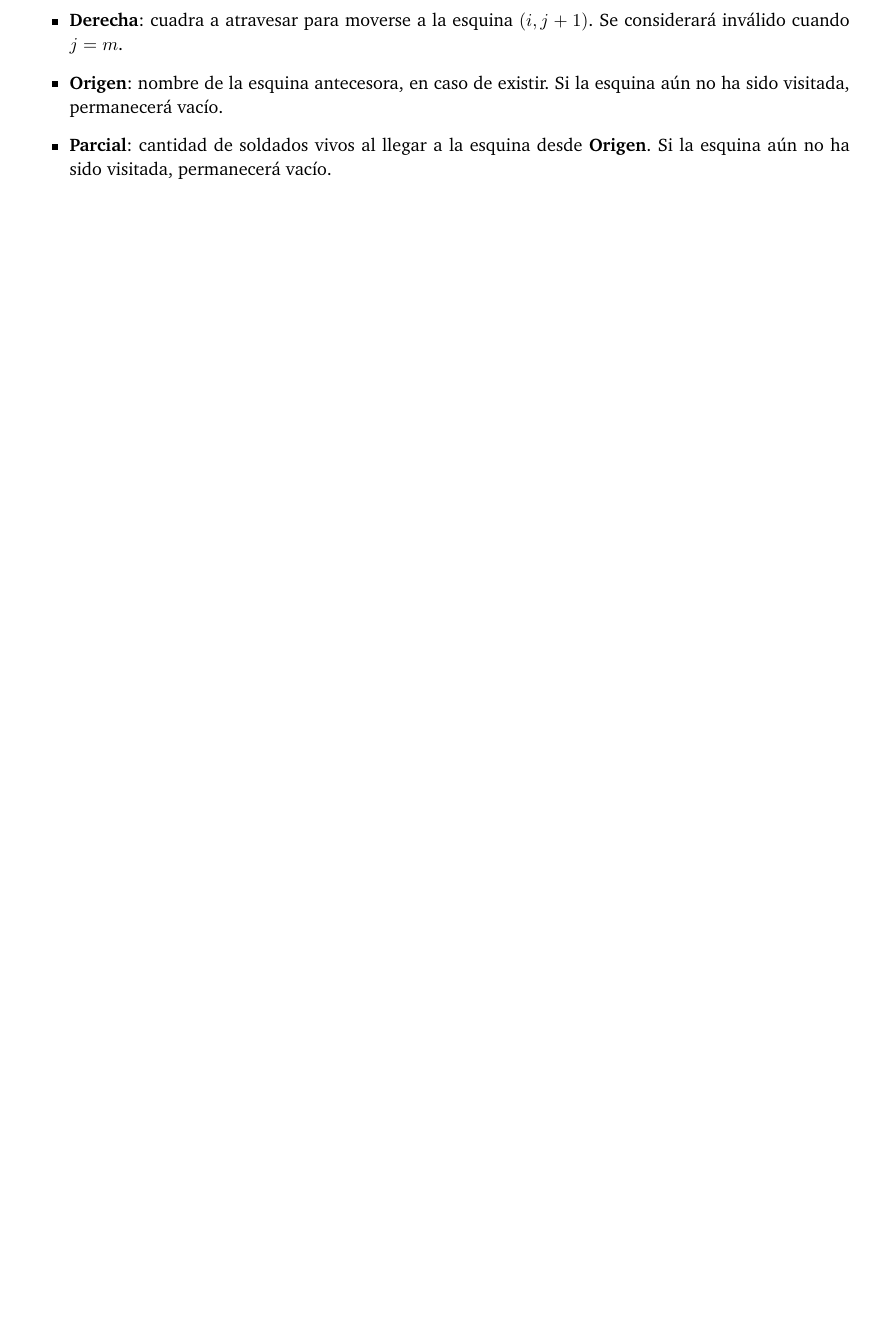
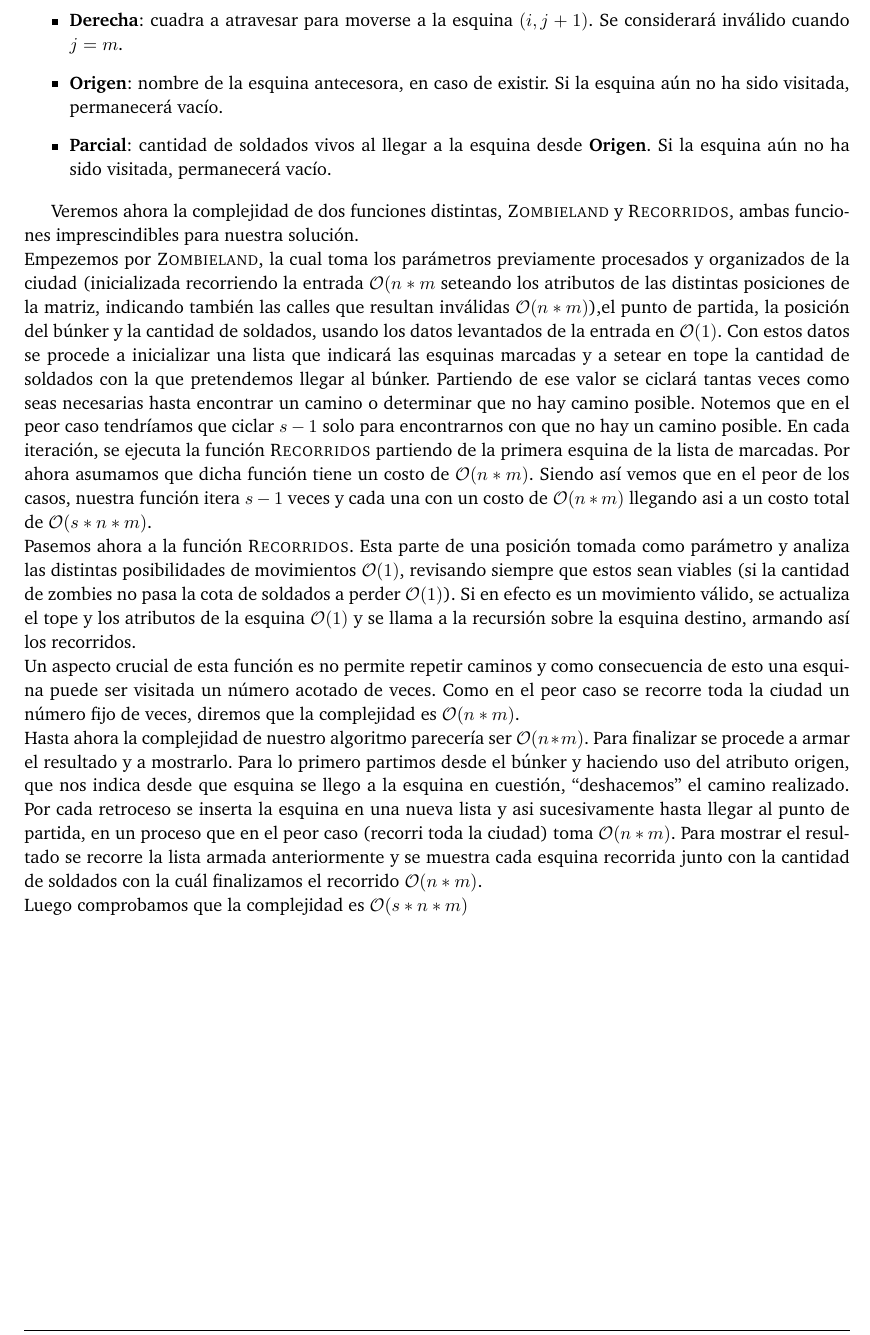
Before and after one commit to giselabelen/algo3, a LaTeX document (TP2/informe/informe.tex, which reads TP2/informe/problema2.tex): part of page 13 of 21 before the commit and part of page 13 of 22 after it, cut so that both start at the same text, the shorter picture padded with empty space. Compiled offline with pdfLaTeX; a LaTeX package or settings file that is missing is left out.

Commit message:
complejidad zombieland, a revisar

```diff
--- a/TP2/informe/problema2.tex
+++ b/TP2/informe/problema2.tex
@@ -123,6 +123,13 @@ Llamemos $n$ la cantidad de calles horizontales y $m$ la cantidad de calles vert
 	\item {\bf Origen}: nombre de la esquina antecesora, en caso de existir.  Si la esquina aún no ha sido visitada, permanecerá vacío.
 	\item {\bf Parcial}: cantidad de soldados vivos al llegar a la esquina desde {\bf Origen}. Si la esquina aún no ha sido visitada, permanecerá vacío.
 \end{itemize}
+
+Veremos ahora la complejidad de dos funciones distintas, $\proc{Zombieland}$ y $\proc{Recorridos}$, ambas funciones imprescindibles para nuestra solución.\\
+Empezemos por $\proc{Zombieland}$, la cual toma los parámetros previamente procesados y organizados de la ciudad (inicializada recorriendo la entrada $\mathcal{O}(n*m}$ seteando los atributos de las distintas posiciones de la matriz, indicando también las calles que resultan inválidas $\mathcal{O}(n*m)$),el punto de partida, la posición del búnker y la cantidad de soldados, usando los datos levantados de la entrada en $\mathcal{O}(1)$. Con estos datos se procede a inicializar una lista que indicará las esquinas marcadas y a setear en tope la cantidad de soldados con la que pretendemos llegar al búnker. Partiendo de ese valor se ciclará tantas veces como seas necesarias hasta encontrar un camino o determinar que no hay camino posible. Notemos que en el peor caso tendríamos que ciclar $s-1$ solo para encontrarnos con que no hay un camino posible. En cada iteración, se ejecuta la función $\proc{Recorridos}$ partiendo de la primera esquina de la lista de marcadas. Por ahora asumamos que dicha función tiene un costo de $\mathcal{O}(n*m)$. Siendo así vemos que en el peor de los casos, nuestra función itera $s-1$ veces y cada una con un costo de $\mathcal{O}(n*m)$ llegando asi a un costo total de $\mathcal{O}(s*n*m)$.\\
+Pasemos ahora a la función $\proc{Recorridos}$. Esta parte de una posición tomada como parámetro y analiza las distintas posibilidades de movimientos $\mathcal{O}(1)$, revisando siempre que estos sean viables (si la cantidad de zombies no pasa la cota de soldados a perder $\mathcal{O}(1)$). Si en efecto es un movimiento válido, se actualiza el tope y los atributos de la esquina $\mathcal{O}(1)$ y se llama a la recursión sobre la esquina destino, armando así los recorridos.\\
+Un aspecto crucial de esta función es no permite repetir caminos y como consecuencia de esto una esquina puede ser visitada un número acotado de veces. Como en el peor caso se recorre toda la ciudad un número fijo de veces, diremos que la complejidad es $\mathcal{O}(n*m)$.\\
+Hasta ahora la complejidad de nuestro algoritmo parecería ser $\mathcal{O}(n*m)$. Para finalizar se procede a armar el resultado y a mostrarlo. Para lo primero partimos desde el búnker y haciendo uso del atributo origen, que nos indica desde que esquina se llego a la esquina en cuestión, ``deshacemos'' el camino realizado. Por cada retroceso se inserta la esquina en una nueva lista y asi sucesivamente hasta llegar al punto de partida, en un proceso que en el peor caso (recorri toda la ciudad) toma $\mathcal{O}(n*m)$. Para mostrar el resultado se recorre la lista armada anteriormente y se muestra cada esquina recorrida junto con la cantidad de soldados con la cuál finalizamos el recorrido $\mathcal{O}(n*m)$.\\
+Luego comprobamos que la complejidad es $\mathcal{O}(s*n*m)$
 
 \begin{figure}[!ht]
 \begin{codebox}
```
